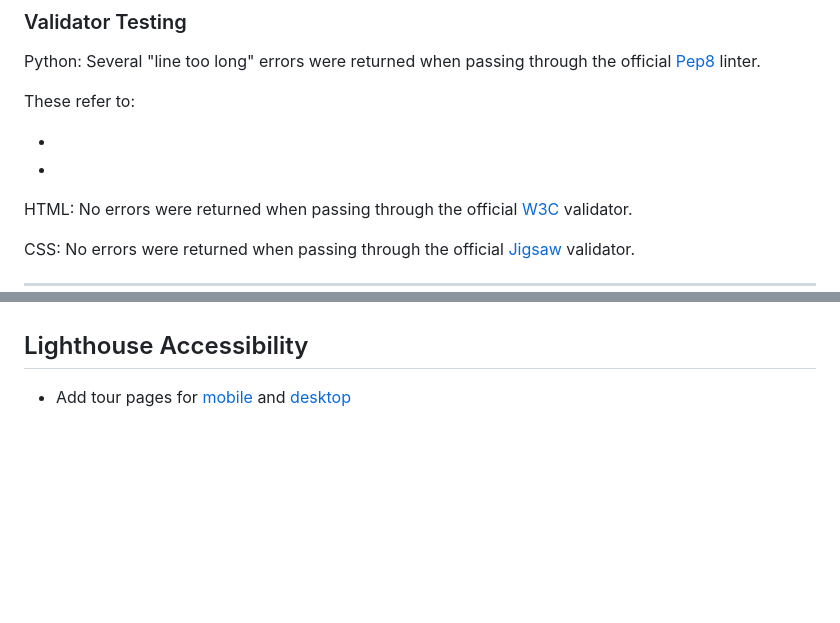
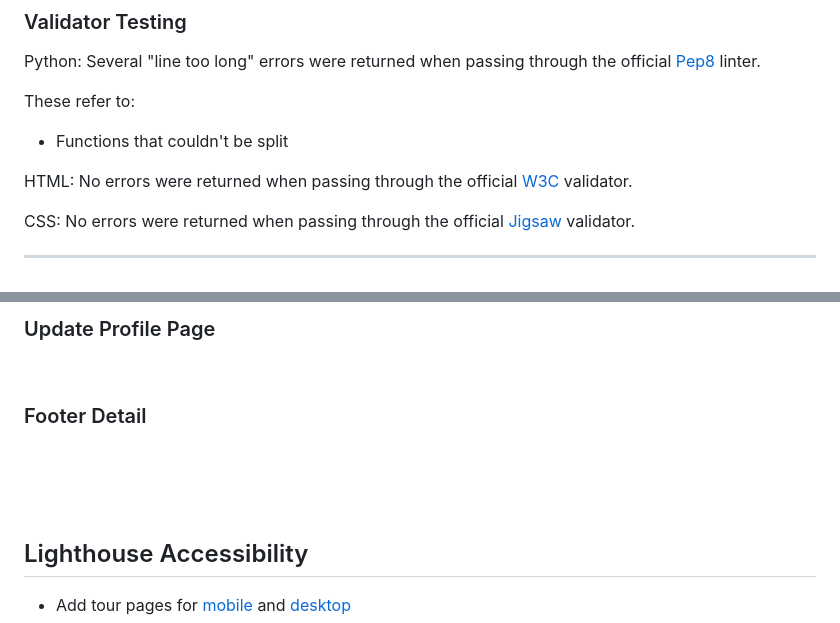
Before and after one commit to tymaestro/PP5-2022, a Markdown page: README.md, 2 parts joined by grey strips. Drawn GitHub-style; blank space fills up the shorter version.

Commit message:
add titles for testing section of readme

```diff
--- a/README.md
+++ b/README.md
@@ -294,9 +294,7 @@ Python: Several "line too long" errors were returned when passing through the of
 
 These refer to:
 
--
-
--
+- Functions that couldn't be split
 
 HTML: No errors were returned when passing through the official [W3C](https://validator.w3.org/) validator.
 
@@ -404,3 +497,11 @@ I have used Docstrings throughout my code to identify each function and its purp
+### Update Profile Page
+<br>
+
+### Footer Detail
+<br>
+
+###
+<br>
 
 ## Lighthouse Accessibility
 
```
Also changed, not shown: other parts of README.md (+95 -0 lines), media/readme/readme/jshint-stripe-valid-pp5.png (added).
